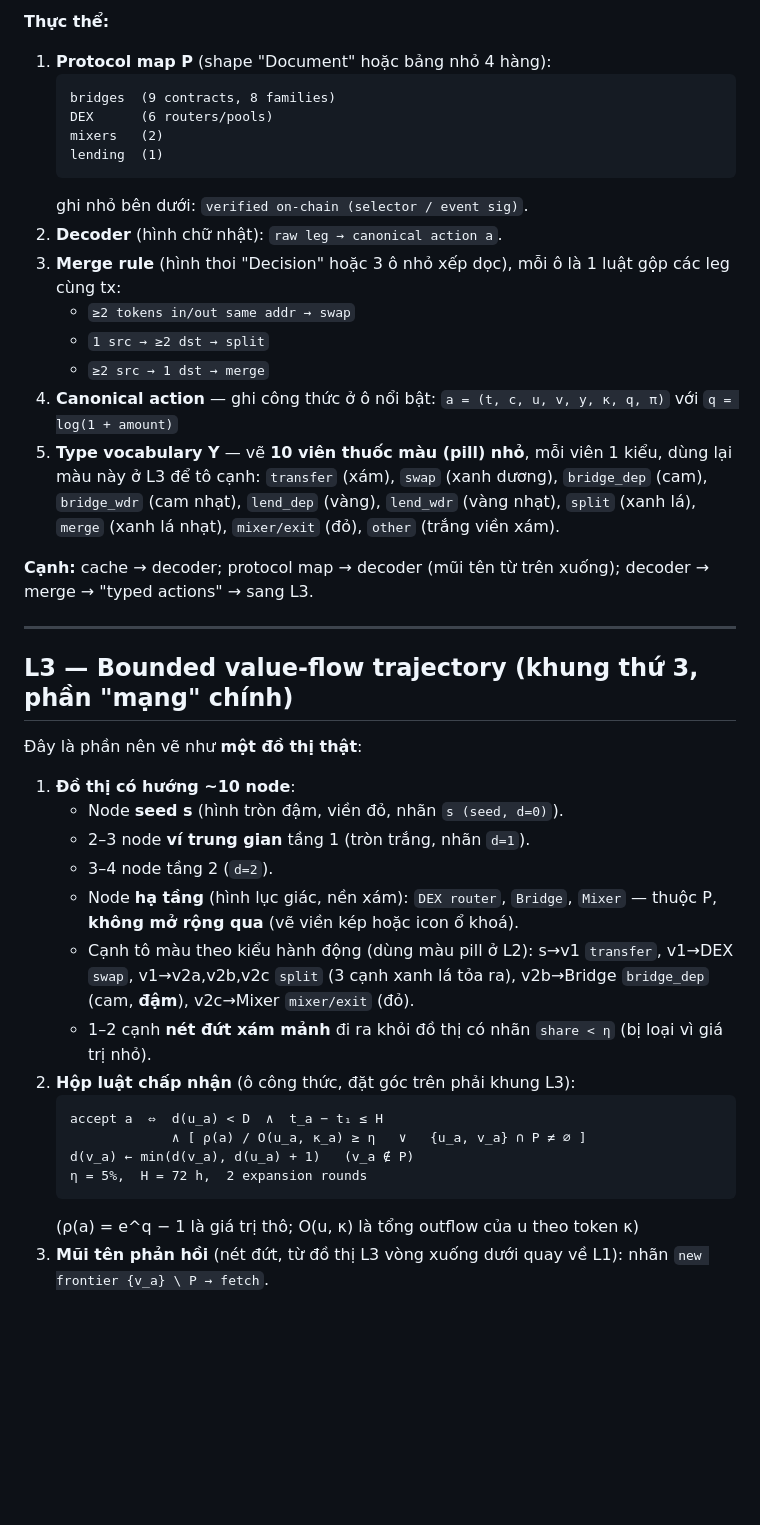
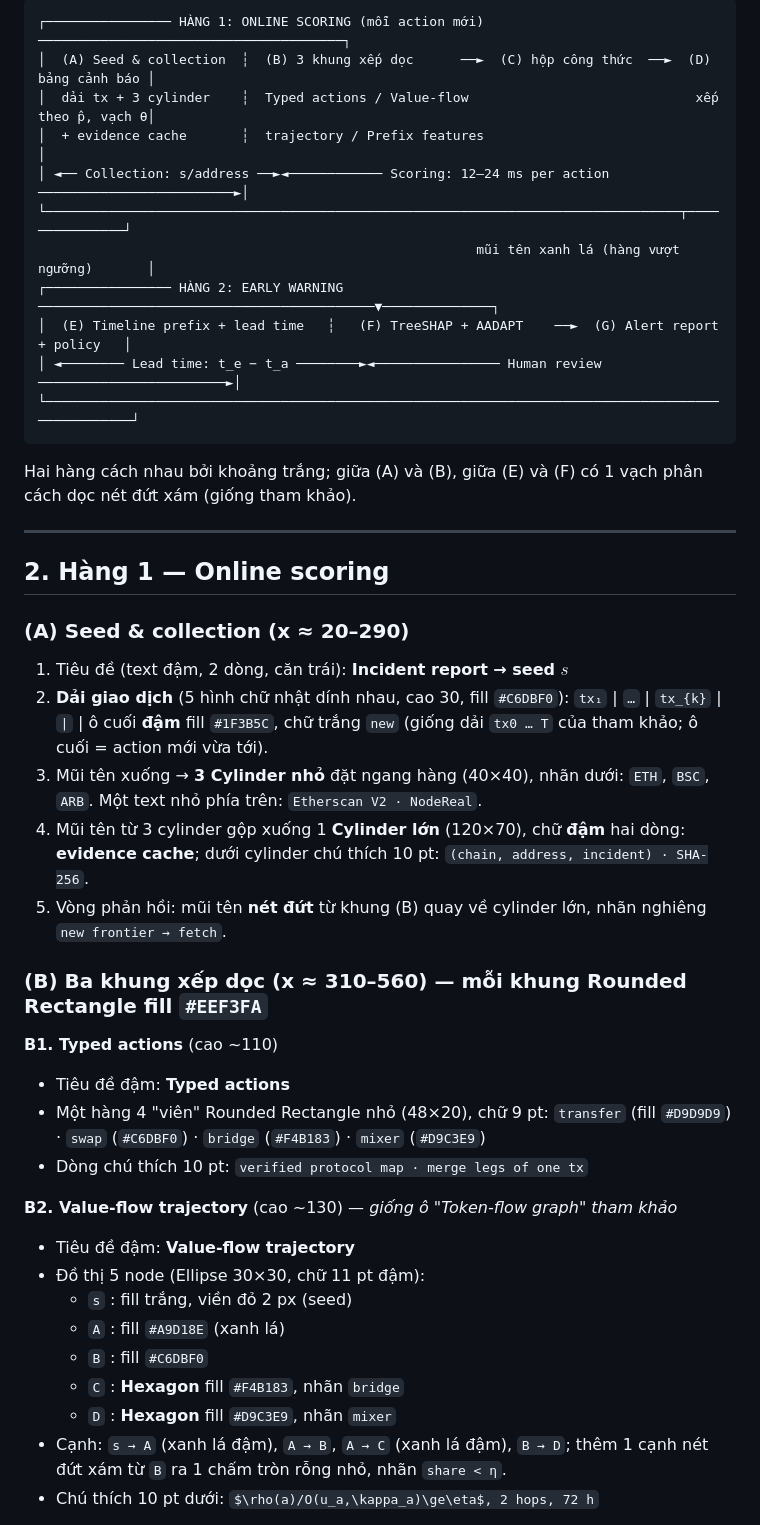
Before and after one commit to Hpgbao2204/CAGI, a Markdown page: paper/figures/fig1_architecture_spec.md, the part around one of its changes. Drawn GitHub-style; blank space fills up the shorter version.

````diff
--- a/paper/figures/fig1_architecture_spec.md
+++ b/paper/figures/fig1_architecture_spec.md
@@ -51,55 +55,56 @@ sang L2 (mũi tên chính).
 
-**Thực thể:**
+```
+┌──────────────── HÀNG 1: ONLINE SCORING (mỗi action mới) ───────────────────────────────────────┐
+│  (A) Seed & collection  ┆  (B) 3 khung xếp dọc      ──►  (C) hộp công thức  ──►  (D) bảng cảnh báo │
+│  dải tx + 3 cylinder    ┆  Typed actions / Value-flow                             xếp theo p̂, vạch θ│
+│  + evidence cache       ┆  trajectory / Prefix features                                        │
+│ ◄── Collection: s/address ──►◄──────────── Scoring: 12–24 ms per action ─────────────────────────►│
+└─────────────────────────────────────────────────────────────────────────────────┬───────────────┘
+                                                        mũi tên xanh lá (hàng vượt ngưỡng)       │
+┌──────────────── HÀNG 2: EARLY WARNING ───────────────────────────────────────────▼──────────────┐
+│  (E) Timeline prefix + lead time   ┆   (F) TreeSHAP + AADAPT    ──►  (G) Alert report + policy   │
+│ ◄──────── Lead time: t_e − t_a ────────►◄──────────────── Human review ────────────────────────►│
+└──────────────────────────────────────────────────────────────────────────────────────────────────┘
+```
 
-1. **Protocol map P** (shape "Document" hoặc bảng nhỏ 4 hàng):
-   ```
-   bridges  (9 contracts, 8 families)
-   DEX      (6 routers/pools)
-   mixers   (2)
-   lending  (1)
-   ```
-   ghi nhỏ bên dưới: `verified on-chain (selector / event sig)`.
-2. **Decoder** (hình chữ nhật): `raw leg → canonical action a`.
-3. **Merge rule** (hình thoi "Decision" hoặc 3 ô nhỏ xếp dọc), mỗi ô là 1
-   luật gộp các leg cùng tx:
-   * `≥2 tokens in/out same addr → swap`
-   * `1 src → ≥2 dst → split`
-   * `≥2 src → 1 dst → merge`
-4. **Canonical action** — ghi công thức ở ô nổi bật:
-   `a = (t, c, u, v, y, κ, q, π)` với `q = log(1 + amount)`
-5. **Type vocabulary Y** — vẽ **10 viên thuốc màu (pill) nhỏ**, mỗi viên 1
-   kiểu, dùng lại màu này ở L3 để tô cạnh:
-   `transfer` (xám), `swap` (xanh dương), `bridge_dep` (cam), `bridge_wdr`
-   (cam nhạt), `lend_dep` (vàng), `lend_wdr` (vàng nhạt), `split` (xanh lá),
-   `merge` (xanh lá nhạt), `mixer/exit` (đỏ), `other` (trắng viền xám).
-
-**Cạnh:** cache → decoder; protocol map → decoder (mũi tên từ trên xuống);
-decoder → merge → "typed actions" → sang L3.
+Hai hàng cách nhau bởi khoảng trắng; giữa (A) và (B), giữa (E) và (F) có 1
+vạch phân cách dọc nét đứt xám (giống tham khảo).
 
 ---
 
-## L3 — Bounded value-flow trajectory (khung thứ 3, phần "mạng" chính)
+## 2. Hàng 1 — Online scoring
 
-Đây là phần nên vẽ như **một đồ thị thật**:
+### (A) Seed & collection (x ≈ 20–290)
 
-1. **Đồ thị có hướng ~10 node**:
-   * Node **seed s** (hình tròn đậm, viền đỏ, nhãn `s (seed, d=0)`).
-   * 2–3 node **ví trung gian** tầng 1 (tròn trắng, nhãn `d=1`).
-   * 3–4 node tầng 2 (`d=2`).
-   * Node **hạ tầng** (hình lục giác, nền xám): `DEX router`, `Bridge`,
-     `Mixer` — thuộc P, **không mở rộng qua** (vẽ viền kép hoặc icon ổ khoá).
-   * Cạnh tô màu theo kiểu hành động (dùng màu pill ở L2): s→v1 `transfer`,
-     v1→DEX `swap`, v1→v2a,v2b,v2c `split` (3 cạnh xanh lá tỏa ra), v2b→Bridge
-     `bridge_dep` (cam, **đậm**), v2c→Mixer `mixer/exit` (đỏ).
-   * 1–2 cạnh **nét đứt xám mảnh** đi ra khỏi đồ thị có nhãn `share < η`
-     (bị loại vì giá trị nhỏ).
-2. **Hộp luật chấp nhận** (ô công thức, đặt góc trên phải khung L3):
-   ```
-   accept a  ⇔  d(u_a) < D  ∧  t_a − t₁ ≤ H
-                ∧ [ ρ(a) / O(u_a, κ_a) ≥ η   ∨   {u_a, v_a} ∩ P ≠ ∅ ]
-   d(v_a) ← min(d(v_a), d(u_a) + 1)   (v_a ∉ P)
-   η = 5%,  H = 72 h,  2 expansion rounds
-   ```
-   (ρ(a) = e^q − 1 là giá trị thô; O(u, κ) là tổng outflow của u theo token κ)
-3. **Mũi tên phản hồi** (nét đứt, từ đồ thị L3 vòng xuống dưới quay về L1):
-   nhãn `new frontier {v_a} \ P → fetch`.
+1. Tiêu đề (text đậm, 2 dòng, căn trái): **Incident report → seed $s$**
+2. **Dải giao dịch** (5 hình chữ nhật dính nhau, cao 30, fill `#C6DBF0`):
+   `tx₁` | `…` | `tx_{k}` | `|` | ô cuối **đậm** fill `#1F3B5C`, chữ trắng `new`
+   (giống dải `tx0 … T` của tham khảo; ô cuối = action mới vừa tới).
+3. Mũi tên xuống → **3 Cylinder nhỏ** đặt ngang hàng (40×40), nhãn dưới:
+   `ETH`, `BSC`, `ARB`. Một text nhỏ phía trên: `Etherscan V2 · NodeReal`.
+4. Mũi tên từ 3 cylinder gộp xuống 1 **Cylinder lớn** (120×70), chữ **đậm**
+   hai dòng: **evidence cache**; dưới cylinder chú thích 10 pt:
+   `(chain, address, incident) · SHA-256`.
+5. Vòng phản hồi: mũi tên **nét đứt** từ khung (B) quay về cylinder lớn, nhãn
+   nghiêng `new frontier → fetch`.
+
+### (B) Ba khung xếp dọc (x ≈ 310–560) — mỗi khung Rounded Rectangle fill `#EEF3FA`
+
+**B1. Typed actions** (cao ~110)
+- Tiêu đề đậm: **Typed actions**
+- Một hàng 4 "viên" Rounded Rectangle nhỏ (48×20), chữ 9 pt:
+  `transfer` (fill `#D9D9D9`) · `swap` (`#C6DBF0`) · `bridge` (`#F4B183`) · `mixer` (`#D9C3E9`)
+- Dòng chú thích 10 pt: `verified protocol map · merge legs of one tx`
+
+**B2. Value-flow trajectory** (cao ~130) — *giống ô "Token-flow graph" tham khảo*
+- Tiêu đề đậm: **Value-flow trajectory**
+- Đồ thị 5 node (Ellipse 30×30, chữ 11 pt đậm):
+  - `s` : fill trắng, viền đỏ 2 px (seed)
+  - `A` : fill `#A9D18E` (xanh lá)
+  - `B` : fill `#C6DBF0`
+  - `C` : **Hexagon** fill `#F4B183`, nhãn `bridge`
+  - `D` : **Hexagon** fill `#D9C3E9`, nhãn `mixer`
+- Cạnh: `s → A` (xanh lá đậm), `A → B`, `A → C` (xanh lá đậm), `B → D`;
+  thêm 1 cạnh nét đứt xám từ `B` ra 1 chấm tròn rỗng nhỏ, nhãn `share < η`.
+- Chú thích 10 pt dưới: `$\rho(a)/O(u_a,\kappa_a)\ge\eta$, 2 hops, 72 h`
+
````
Also changed, not shown: other parts of paper/figures/fig1_architecture_spec.md (+131 -80 lines).
